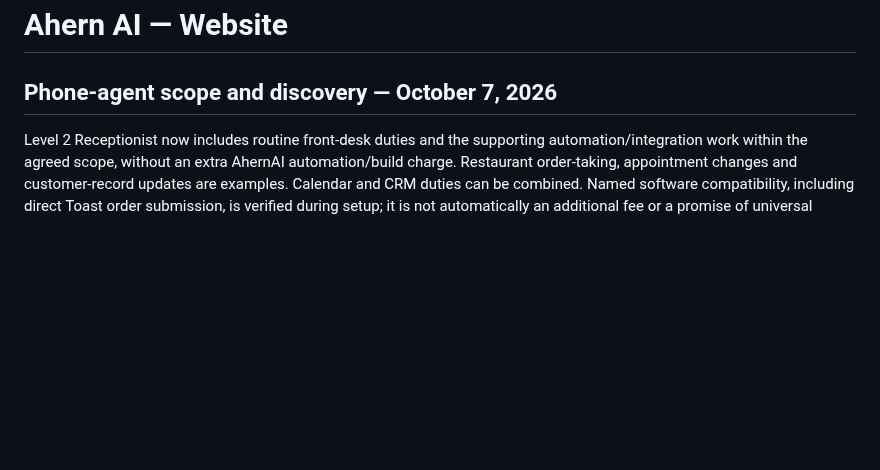
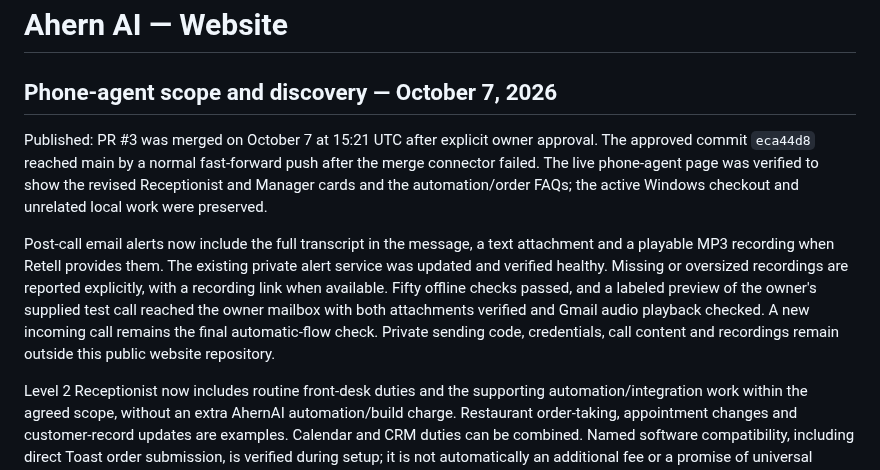
Before and after one commit to MikeDaddy84/ahern-ai-solutions, a Markdown page: README.md, the part around the change. GitHub-like rendering; blank space fills up the shorter version.

Commit message:
docs: record phone-agent deployment and call email verification

```diff
--- a/README.md
+++ b/README.md
@@ -1,6 +1,22 @@
 # Ahern AI — Website
 
 ## Phone-agent scope and discovery — October 7, 2026
+
+Published: PR #3 was merged on October 7 at 15:21 UTC after explicit owner
+approval. The approved commit `eca44d8` reached main by a normal fast-forward
+push after the merge connector failed. The live phone-agent page was verified
+to show the revised Receptionist and Manager cards and the automation/order
+FAQs; the active Windows checkout and unrelated local work were preserved.
+
+Post-call email alerts now include the full transcript in the message, a text
+attachment and a playable MP3 recording when Retell provides them. The existing
+private alert service was updated and verified healthy. Missing or oversized
+recordings are reported explicitly, with a recording link when available.
+Fifty offline checks passed, and a labeled preview of the owner's supplied test
+call reached the owner mailbox with both attachments verified and Gmail audio
+playback checked. A new incoming call remains the final automatic-flow check.
+Private sending code, credentials, call content and recordings remain outside
+this public website repository.
 
 Level 2 Receptionist now includes routine front-desk duties and the supporting
 automation/integration work within the agreed scope, without an extra AhernAI
```
